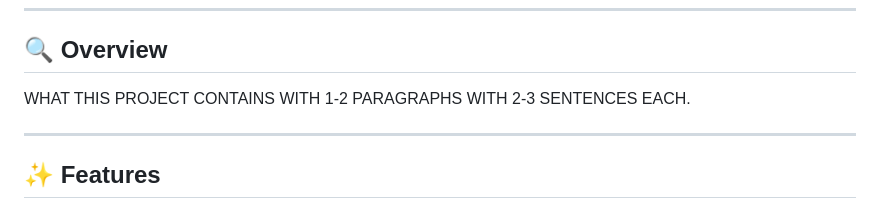
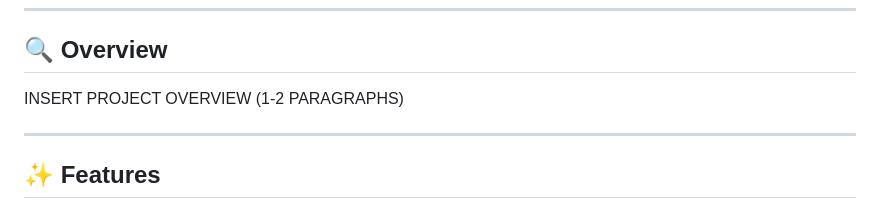
Before and after one commit to CodingWithJiro/frontend-mentor-newsletter-sign-up-form, a Markdown page: README.md, the part around the change. Rendered like a GitHub page.

Commit message:
docs: update overview section initial boilerplate text

```diff
--- a/README.md
+++ b/README.md
@@ -37,7 +37,7 @@ Created as part of the building challenges from [Frontend Mentor](https://www.fr
 
 ## 🔍 Overview
 
-WHAT THIS PROJECT CONTAINS WITH 1-2 PARAGRAPHS WITH 2-3 SENTENCES EACH.
+INSERT PROJECT OVERVIEW (1-2 PARAGRAPHS)
 
 ---
 
```
